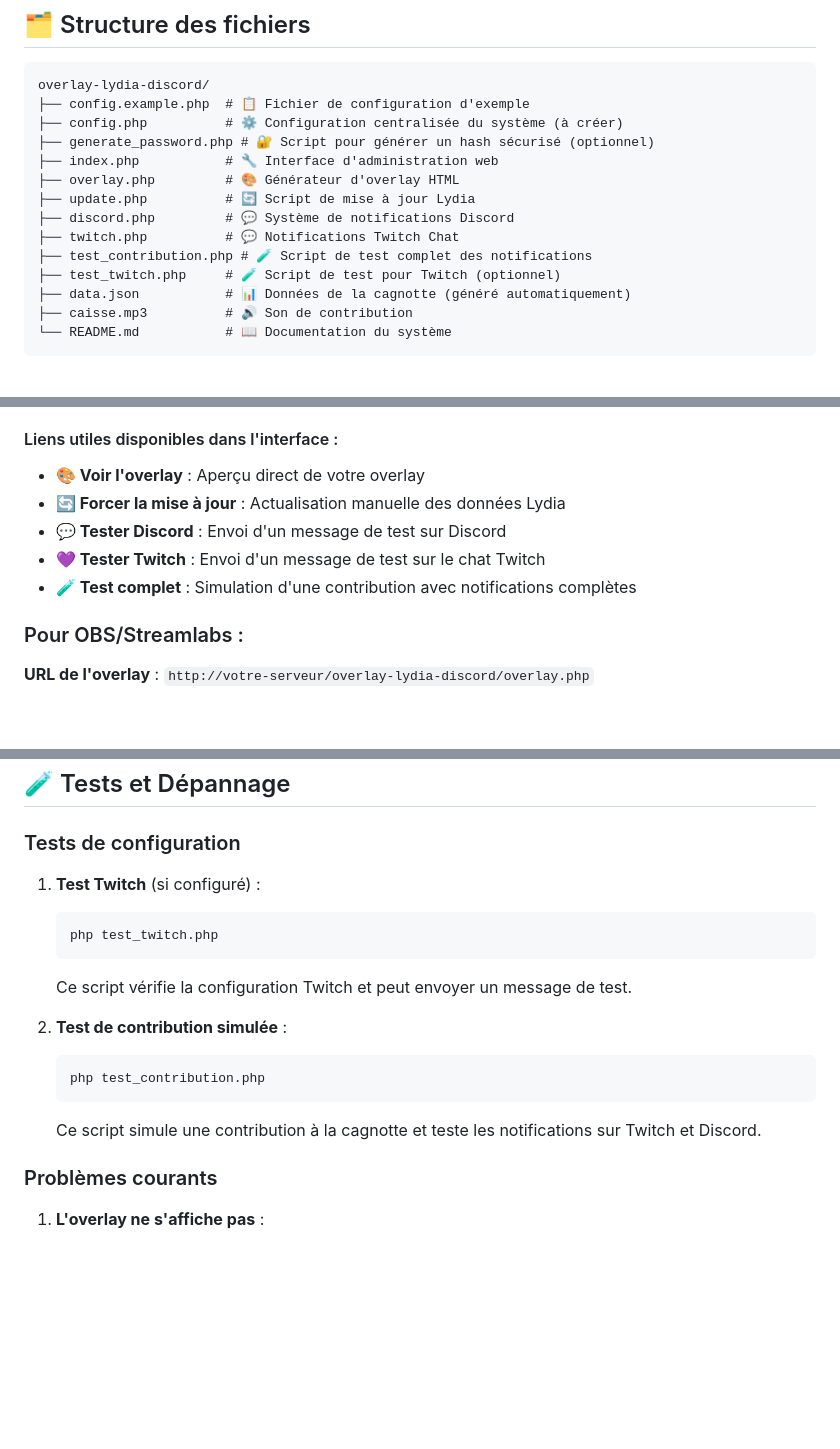
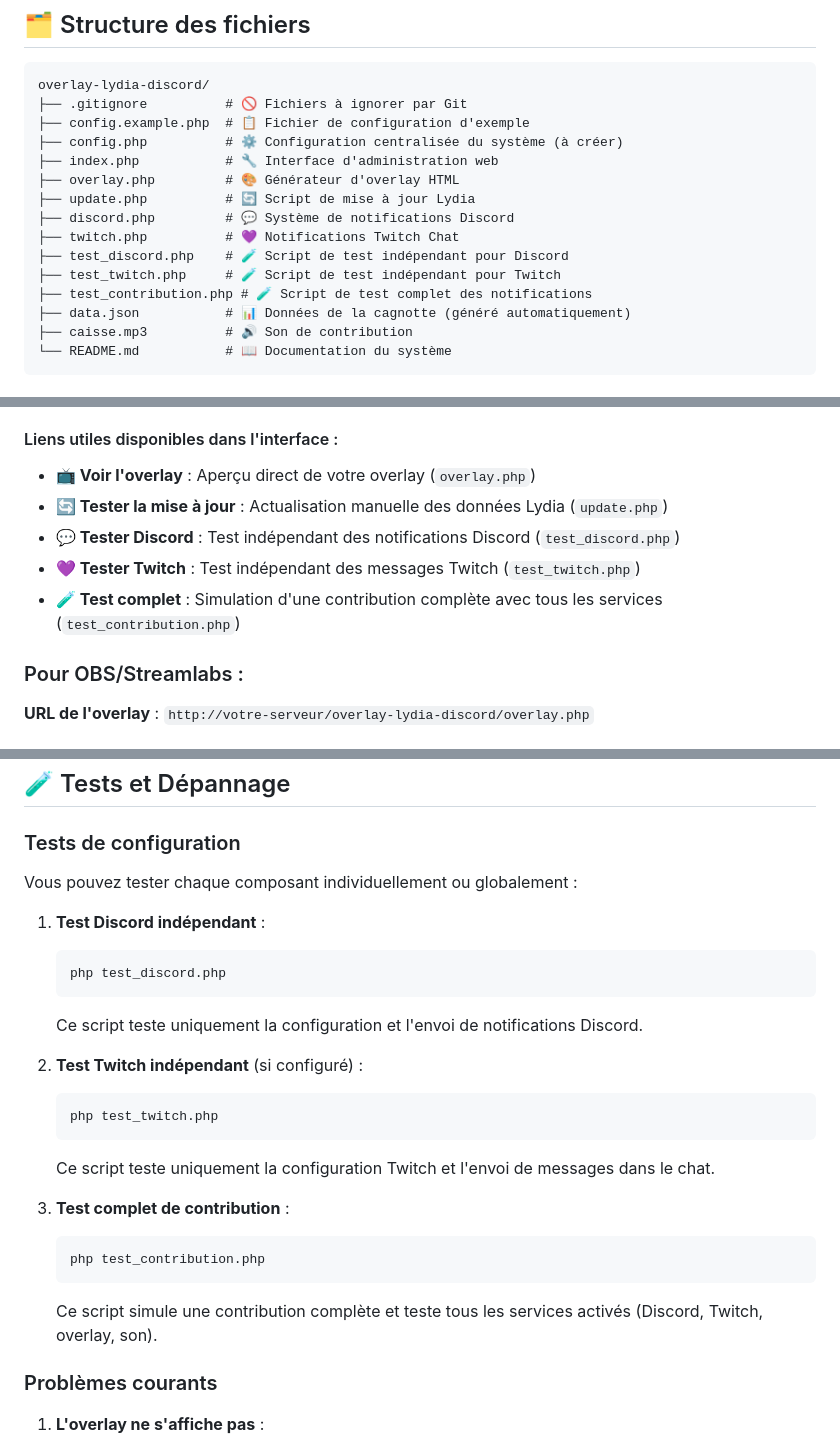
Before and after one commit to bk-coding/overlay-lydia-discord, a Markdown page: README.md, 3 parts joined by grey strips. Rendered like a GitHub page; blank space fills up the shorter version.

Commit message:
docs: update README with improved test documentation
- Reorganize file structure listing in README
- Add dedicated section for independent test scripts
- Clarify testing procedures for each component
- Update useful links with direct script references

````diff
--- a/README.md
+++ b/README.md
@@ -69,16 +69,17 @@ Assurez-vous que le fichier `caisse.mp3` est présent dans le dossier pour les e
 
 ```
 overlay-lydia-discord/
+├── .gitignore          # 🚫 Fichiers à ignorer par Git
 ├── config.example.php  # 📋 Fichier de configuration d'exemple
 ├── config.php          # ⚙️ Configuration centralisée du système (à créer)
-├── generate_password.php # 🔐 Script pour générer un hash sécurisé (optionnel)
 ├── index.php           # 🔧 Interface d'administration web
 ├── overlay.php         # 🎨 Générateur d'overlay HTML
 ├── update.php          # 🔄 Script de mise à jour Lydia
 ├── discord.php         # 💬 Système de notifications Discord
-├── twitch.php          # 💬 Notifications Twitch Chat
+├── twitch.php          # 💜 Notifications Twitch Chat
+├── test_discord.php    # 🧪 Script de test indépendant pour Discord
+├── test_twitch.php     # 🧪 Script de test indépendant pour Twitch
 ├── test_contribution.php # 🧪 Script de test complet des notifications
-├── test_twitch.php     # 🧪 Script de test pour Twitch (optionnel)
 ├── data.json           # 📊 Données de la cagnotte (généré automatiquement)
 ├── caisse.mp3          # 🔊 Son de contribution
 └── README.md           # 📖 Documentation du système
@@ -286,11 +287,11 @@ Pour une sécurité maximale, utilisez un hash sécurisé :
 - Testez vos modifications instantanément
 
 #### Liens utiles disponibles dans l'interface :
-- **🎨 Voir l'overlay** : Aperçu direct de votre overlay
-- **🔄 Forcer la mise à jour** : Actualisation manuelle des données Lydia
-- **💬 Tester Discord** : Envoi d'un message de test sur Discord
-- **💜 Tester Twitch** : Envoi d'un message de test sur le chat Twitch
-- **🧪 Test complet** : Simulation d'une contribution avec notifications complètes
+- **📺 Voir l'overlay** : Aperçu direct de votre overlay (`overlay.php`)
+- **🔄 Tester la mise à jour** : Actualisation manuelle des données Lydia (`update.php`)
+- **💬 Tester Discord** : Test indépendant des notifications Discord (`test_discord.php`)
+- **💜 Tester Twitch** : Test indépendant des messages Twitch (`test_twitch.php`)
+- **🧪 Test complet** : Simulation d'une contribution complète avec tous les services (`test_contribution.php`)
 
 ### Pour OBS/Streamlabs :
 **URL de l'overlay** : `http://votre-serveur/overlay-lydia-discord/overlay.php`
@@ -376,17 +377,25 @@ Le système détecte automatiquement les nouvelles contributions et envoie :
 
 ### Tests de configuration
 
-1. **Test Twitch** (si configuré) :
+Vous pouvez tester chaque composant individuellement ou globalement :
+
+1. **Test Discord indépendant** :
+   ```bash
+   php test_discord.php
+   ```
+   Ce script teste uniquement la configuration et l'envoi de notifications Discord.
+
+2. **Test Twitch indépendant** (si configuré) :
    ```bash
    php test_twitch.php
    ```
-   Ce script vérifie la configuration Twitch et peut envoyer un message de test.
+   Ce script teste uniquement la configuration Twitch et l'envoi de messages dans le chat.
 
-2. **Test de contribution simulée** :
+3. **Test complet de contribution** :
    ```bash
    php test_contribution.php
    ```
-   Ce script simule une contribution à la cagnotte et teste les notifications sur Twitch et Discord.
+   Ce script simule une contribution complète et teste tous les services activés (Discord, Twitch, overlay, son).
 
 ### Problèmes courants
 
````
Also changed, not shown: other parts of README.md (+5 -2 lines).
